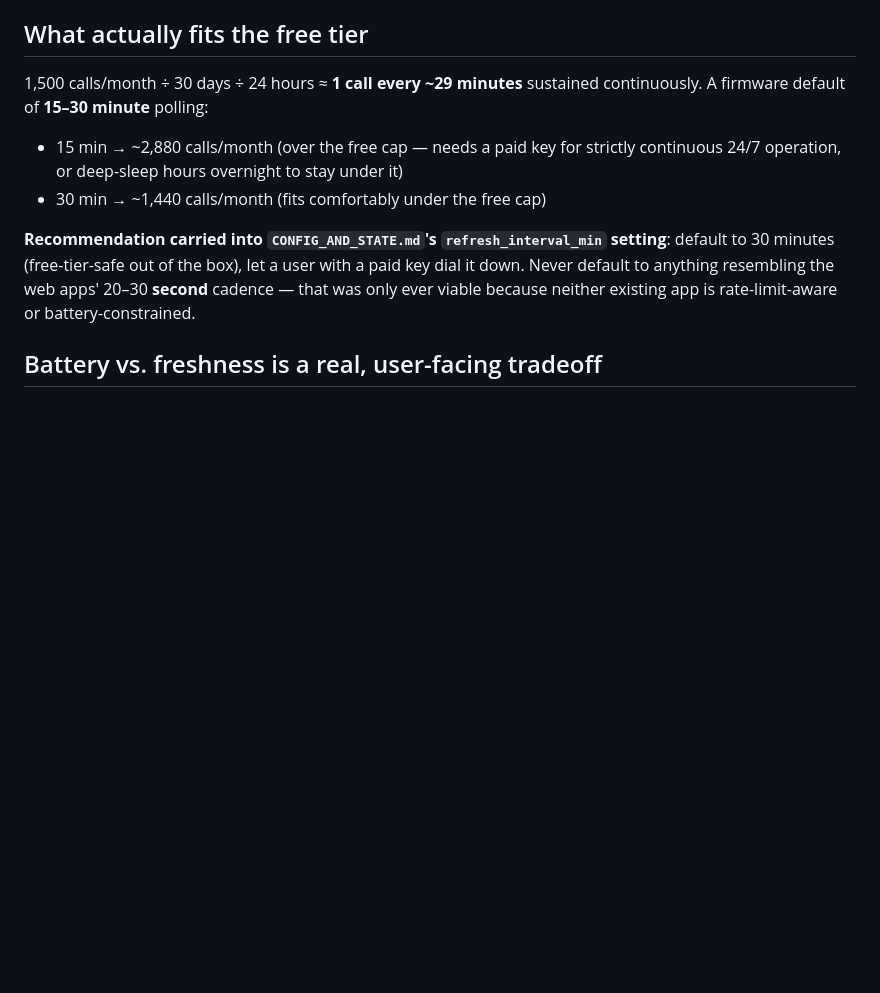
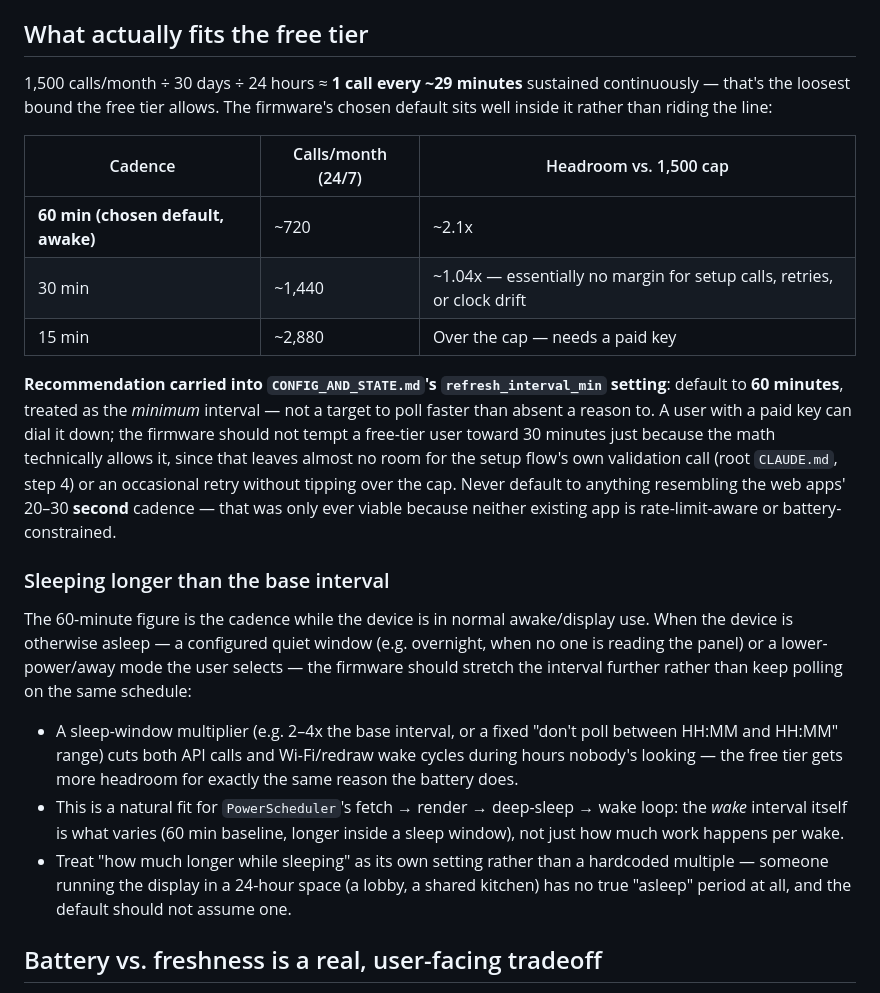
Before and after one commit to shelbeeely/Transit-Elnk-Firmware, a Markdown page: docs/DEPLOYMENT_OPS.md, the part around the change. Rendered like a GitHub page; blank space fills up the shorter version.

Commit message:
Default refresh interval to hourly, add sleep-window setting
Change the recommended refresh_interval_min default from 30 min to 60 min
(treated as a minimum, not a target) for a larger free-tier margin, and add
a sleep_window_start/end setting so the firmware can poll even less often
overnight or whenever the device isn't actively being viewed.

Co-Authored-By: Claude Sonnet 5 <noreply@anthropic.com>
Claude-Session: https://claude.ai/code/session_01M81fE2inK6yXQbtNysrccj

```diff
--- a/docs/DEPLOYMENT_OPS.md
+++ b/docs/DEPLOYMENT_OPS.md
@@ -37,18 +37,46 @@ of an always-on browser tab making it more visible.
 ## What actually fits the free tier
 
 1,500 calls/month ÷ 30 days ÷ 24 hours ≈ **1 call every ~29 minutes**
-sustained continuously. A firmware default of **15–30 minute** polling:
+sustained continuously — that's the loosest bound the free tier allows.
+The firmware's chosen default sits well inside it rather than riding the
+line:
 
-- 15 min → ~2,880 calls/month (over the free cap — needs a paid key for
-  strictly continuous 24/7 operation, or deep-sleep hours overnight to stay
-  under it)
-- 30 min → ~1,440 calls/month (fits comfortably under the free cap)
+| Cadence | Calls/month (24/7) | Headroom vs. 1,500 cap |
+|---|---|---|
+| **60 min (chosen default, awake)** | ~720 | ~2.1x |
+| 30 min | ~1,440 | ~1.04x — essentially no margin for setup calls, retries, or clock drift |
+| 15 min | ~2,880 | Over the cap — needs a paid key |
 
 **Recommendation carried into `CONFIG_AND_STATE.md`'s `refresh_interval_min`
-setting**: default to 30 minutes (free-tier-safe out of the box), let a
-user with a paid key dial it down. Never default to anything resembling the
-web apps' 20–30 **second** cadence — that was only ever viable because
-neither existing app is rate-limit-aware or battery-constrained.
+setting**: default to **60 minutes**, treated as the *minimum* interval —
+not a target to poll faster than absent a reason to. A user with a paid key
+can dial it down; the firmware should not tempt a free-tier user toward
+30 minutes just because the math technically allows it, since that leaves
+almost no room for the setup flow's own validation call (root `CLAUDE.md`,
+step 4) or an occasional retry without tipping over the cap. Never default
+to anything resembling the web apps' 20–30 **second** cadence — that was
+only ever viable because neither existing app is rate-limit-aware or
+battery-constrained.
+
+### Sleeping longer than the base interval
+
+The 60-minute figure is the cadence while the device is in normal
+awake/display use. When the device is otherwise asleep — a configured quiet
+window (e.g. overnight, when no one is reading the panel) or a
+lower-power/away mode the user selects — the firmware should stretch the
+interval further rather than keep polling on the same schedule:
+
+- A sleep-window multiplier (e.g. 2–4x the base interval, or a fixed
+  "don't poll between HH:MM and HH:MM" range) cuts both API calls and
+  Wi-Fi/redraw wake cycles during hours nobody's looking — the free tier
+  gets more headroom for exactly the same reason the battery does.
+- This is a natural fit for `PowerScheduler`'s fetch → render → deep-sleep →
+  wake loop: the *wake* interval itself is what varies (60 min baseline,
+  longer inside a sleep window), not just how much work happens per wake.
+- Treat "how much longer while sleeping" as its own setting rather than a
+  hardcoded multiple — someone running the display in a 24-hour space (a
+  lobby, a shared kitchen) has no true "asleep" period at all, and the
+  default should not assume one.
 
 ## Battery vs. freshness is a real, user-facing tradeoff
 
```
Also changed, not shown: docs/CONFIG_AND_STATE.md (+2 -1 lines), docs/UI_BEHAVIOR.md (+6 -4 lines).
